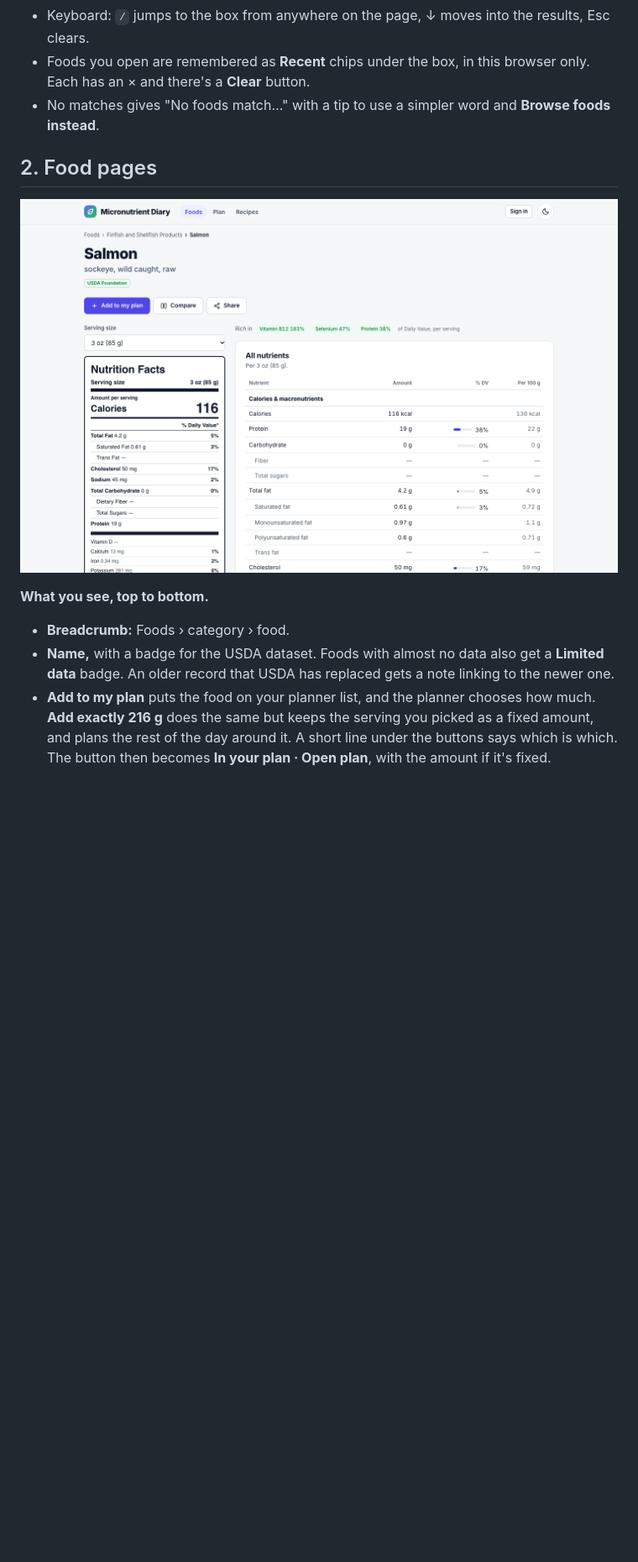
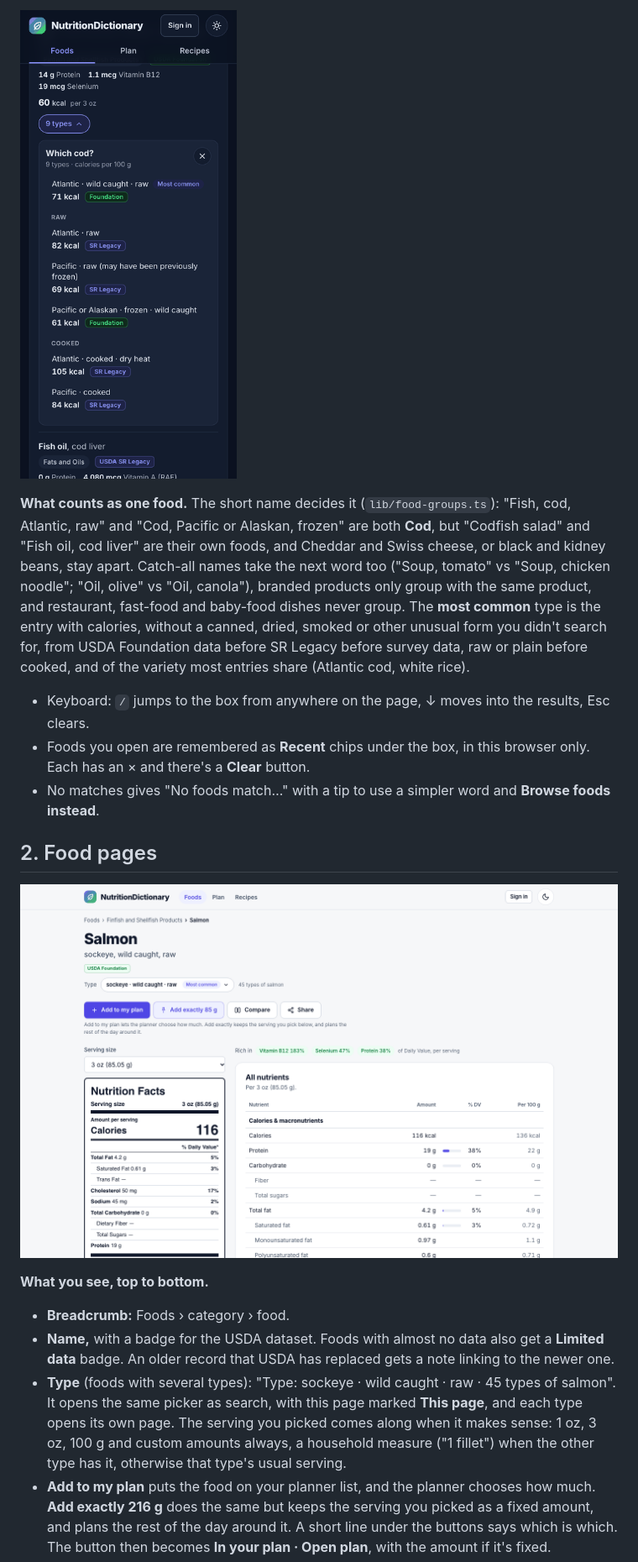
Before and after one commit to yonaadug/FoodNutritionOptimize, a Markdown page: docs/WEBSITE_WALKTHROUGH.md, the part around one of its changes. Shown at 84% size. Rendered like a GitHub page; pictures changed too: docs/walkthrough/04-food-salmon.png, docs/walkthrough/75-phone-dark-cod-types.png (added); blank space fills up the shorter version.

```diff
--- a/docs/WEBSITE_WALKTHROUGH.md
+++ b/docs/WEBSITE_WALKTHROUGH.md
@@ -64,3 +77,6 @@ Further down:
+![The type picker on a phone, in dark mode](walkthrough/75-phone-dark-cod-types.png)
+
+**What counts as one food.** The short name decides it (`lib/food-groups.ts`): "Fish, cod, Atlantic, raw" and "Cod, Pacific or Alaskan, frozen" are both **Cod**, but "Codfish salad" and "Fish oil, cod liver" are their own foods, and Cheddar and Swiss cheese, or black and kidney beans, stay apart. Catch-all names take the next word too ("Soup, tomato" vs "Soup, chicken noodle"; "Oil, olive" vs "Oil, canola"), branded products only group with the same product, and restaurant, fast-food and baby-food dishes never group. The **most common** type is the entry with calories, without a canned, dried, smoked or other unusual form you didn't search for, from USDA Foundation data before SR Legacy before survey data, raw or plain before cooked, and of the variety most entries share (Atlantic cod, white rice).
 - Keyboard: `/` jumps to the box from anywhere on the page, ↓ moves into the results, Esc clears.
 - Foods you open are remembered as **Recent** chips under the box, in this browser only. Each has an × and there's a **Clear** button.
 - No matches gives "No foods match…" with a tip to use a simpler word and **Browse foods instead**.
@@ -73,6 +89,7 @@ Further down:
 
 - **Breadcrumb:** Foods › category › food.
 - **Name,** with a badge for the USDA dataset. Foods with almost no data also get a **Limited data** badge. An older record that USDA has replaced gets a note linking to the newer one.
+- **Type** (foods with several types): "Type: sockeye · wild caught · raw · 45 types of salmon". It opens the same picker as search, with this page marked **This page**, and each type opens its own page. The serving you picked comes along when it makes sense: 1 oz, 3 oz, 100 g and custom amounts always, a household measure ("1 fillet") when the other type has it, otherwise that type's usual serving.
 - **Add to my plan** puts the food on your planner list, and the planner chooses how much. **Add exactly 216 g** does the same but keeps the serving you picked as a fixed amount, and plans the rest of the day around it. A short line under the buttons says which is which. The button then becomes **In your plan · Open plan**, with the amount if it's fixed.
 - **Compare** opens the [comparison panel](#4-compare).
 - **Share** copies the link, or opens the share sheet on a phone.
```
Also changed, not shown: other parts of docs/WEBSITE_WALKTHROUGH.md (+24 -5 lines), docs/walkthrough/03-search-salmon.png, docs/walkthrough/72-search-cod-types.png (added), docs/walkthrough/73-food-type-switcher.png (added), docs/walkthrough/74-plan-cod-types.png (added).
